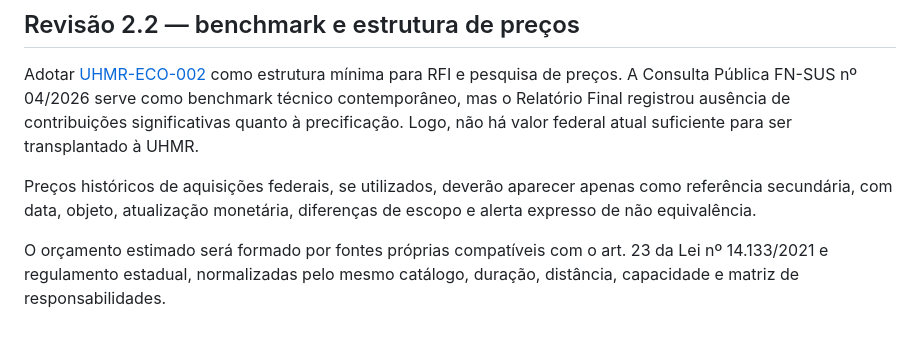
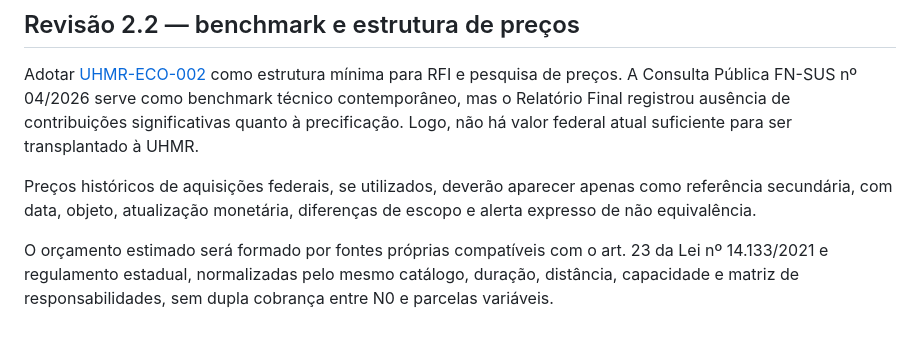
Before and after one commit to menandesneto51/uhmr-ses-mt-apresentacao, a Markdown page: docs/21_MODELO_ECONOMICO_E_CUSTOS_UHMR.md, the part around the change. Drawn GitHub-style.

Commit message:
fix: ajusta gate economico v2.2

```diff
--- a/docs/21_MODELO_ECONOMICO_E_CUSTOS_UHMR.md
+++ b/docs/21_MODELO_ECONOMICO_E_CUSTOS_UHMR.md
@@ -161,4 +161,4 @@ Adotar [UHMR-ECO-002](29_MATRIZ_RESPONSABILIDADES_E_CUSTOS_MODULARES_UHMR.md) co
 
 Preços históricos de aquisições federais, se utilizados, deverão aparecer apenas como referência secundária, com data, objeto, atualização monetária, diferenças de escopo e alerta expresso de não equivalência.
 
-O orçamento estimado será formado por fontes próprias compatíveis com o art. 23 da Lei nº 14.133/2021 e regulamento estadual, normalizadas pelo mesmo catálogo, duração, distância, capacidade e matriz de responsabilidades.
+O orçamento estimado será formado por fontes próprias compatíveis com o art. 23 da Lei nº 14.133/2021 e regulamento estadual, normalizadas pelo mesmo catálogo, duração, distância, capacidade e matriz de responsabilidades, sem dupla cobrança entre N0 e parcelas variáveis.
```
